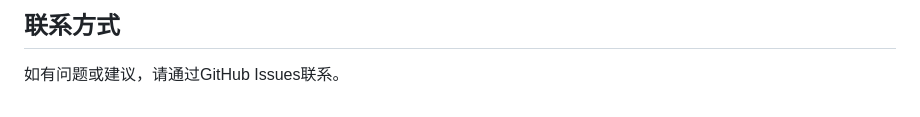
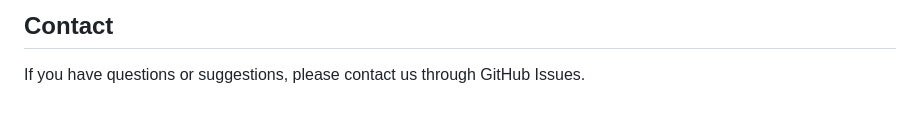
Before and after one commit to jianpingh/translate-extation, a Markdown page: README.md, the part around one of its changes. Drawn GitHub-style.

Commit message:
readme doc

```diff
--- a/README.md
+++ b/README.md
@@ -146,4 +157,4 @@ MIT License
 
-## 联系方式
+## Contact
 
-如有问题或建议，请通过GitHub Issues联系。
+If you have questions or suggestions, please contact us through GitHub Issues.
```
Also changed, not shown: other parts of README.md (+105 -94 lines).
